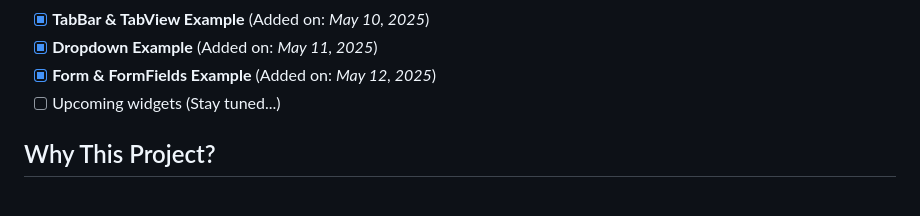
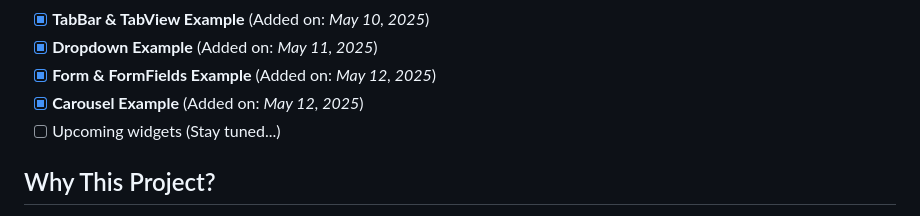
Before and after one commit to Shehryar-dev/unique_widgets, a Markdown page: README.md, the part around the change. GitHub-like rendering.

```diff
--- a/README.md
+++ b/README.md
@@ -49,6 +49,7 @@ I created this project to enhance my Flutter skills by practicing advanced and u
 - [x] **TabBar & TabView Example** (Added on: *May 10, 2025*)
 - [x] **Dropdown Example** (Added on: *May 11, 2025*)
 - [x] **Form & FormFields Example** (Added on: *May 12, 2025*)
+- [x] **Carousel Example** (Added on: *May 12, 2025*)
 - [ ] Upcoming widgets (Stay tuned...)
 
 ## Why This Project?
```
